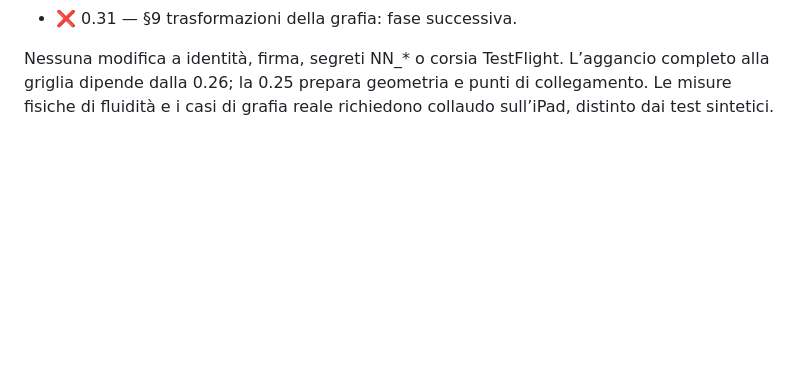
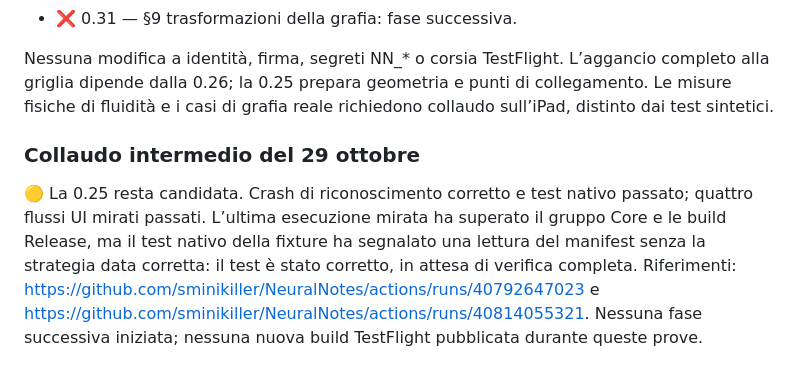
Before and after one commit to sminikiller/NeuralNotes, a Markdown page: docs/PIANO_STRUMENTI_2026.md, the part around the change. Drawn GitHub-style; blank space fills up the shorter version.

```diff
--- a/docs/PIANO_STRUMENTI_2026.md
+++ b/docs/PIANO_STRUMENTI_2026.md
@@ -611,3 +611,6 @@ Il testo del piano sopra è conservato integralmente.
 - ❌ 0.31 — §9 trasformazioni della grafia: fase successiva.
 
 Nessuna modifica a identità, firma, segreti NN_* o corsia TestFlight. L’aggancio completo alla griglia dipende dalla 0.26; la 0.25 prepara geometria e punti di collegamento. Le misure fisiche di fluidità e i casi di grafia reale richiedono collaudo sull’iPad, distinto dai test sintetici.
+
+### Collaudo intermedio del 29 ottobre
+🟡 La 0.25 resta candidata. Crash di riconoscimento corretto e test nativo passato; quattro flussi UI mirati passati. L’ultima esecuzione mirata ha superato il gruppo Core e le build Release, ma il test nativo della fixture ha segnalato una lettura del manifest senza la strategia data corretta: il test è stato corretto, in attesa di verifica completa. Riferimenti: https://github.com/sminikiller/NeuralNotes/actions/runs/40792647023 e https://github.com/sminikiller/NeuralNotes/actions/runs/40814055321. Nessuna fase successiva iniziata; nessuna nuova build TestFlight pubblicata durante queste prove.
```
Also changed, not shown: docs/DELIVERY_0_25.md (+9 -0 lines).
